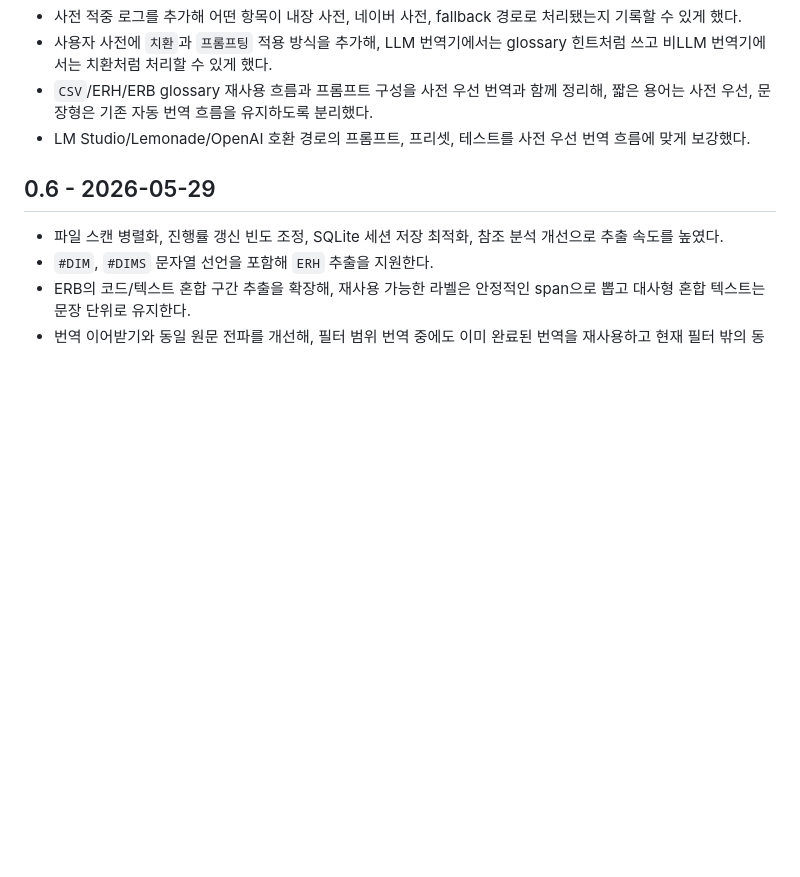
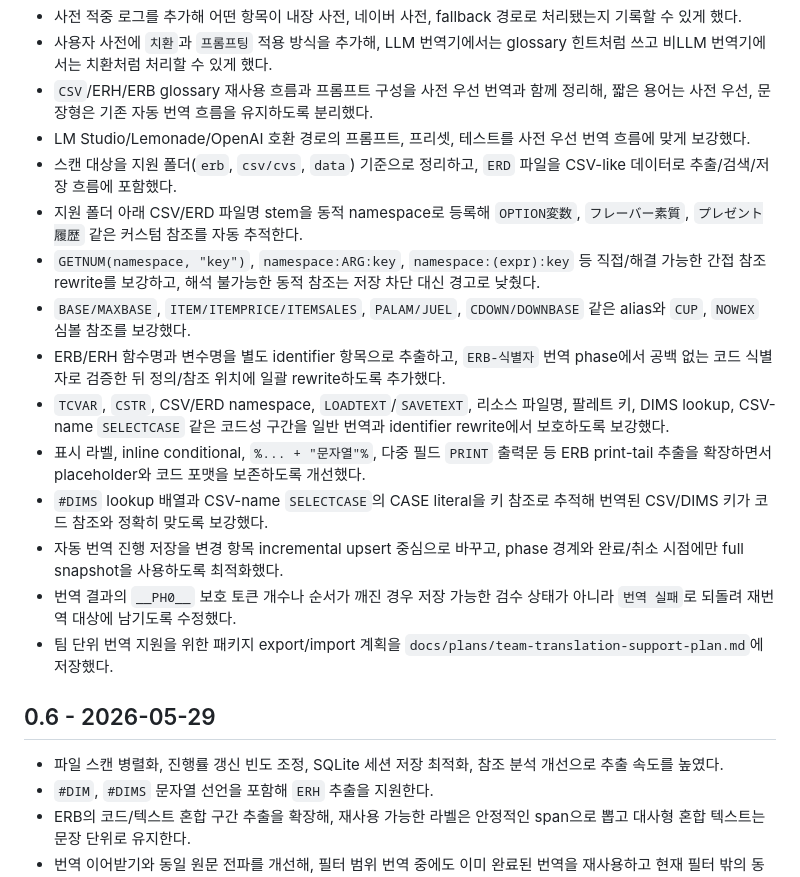
Before and after one commit to RudelK/EraTranslator, a Markdown page: CHANGELOG.md, the part around the change. GitHub-like rendering; blank space fills up the shorter version.

Commit message:
Update changelog for ERB safety improvements

```diff
--- a/CHANGELOG.md
+++ b/CHANGELOG.md
@@ -11,6 +11,17 @@
 - 사용자 사전에 `치환`과 `프롬프팅` 적용 방식을 추가해, LLM 번역기에서는 glossary 힌트처럼 쓰고 비LLM 번역기에서는 치환처럼 처리할 수 있게 했다.
 - `CSV`/ERH/ERB glossary 재사용 흐름과 프롬프트 구성을 사전 우선 번역과 함께 정리해, 짧은 용어는 사전 우선, 문장형은 기존 자동 번역 흐름을 유지하도록 분리했다.
 - LM Studio/Lemonade/OpenAI 호환 경로의 프롬프트, 프리셋, 테스트를 사전 우선 번역 흐름에 맞게 보강했다.
+- 스캔 대상을 지원 폴더(`erb`, `csv/cvs`, `data`) 기준으로 정리하고, `ERD` 파일을 CSV-like 데이터로 추출/검색/저장 흐름에 포함했다.
+- 지원 폴더 아래 CSV/ERD 파일명 stem을 동적 namespace로 등록해 `OPTION変数`, `フレーバー素質`, `プレゼント履歴` 같은 커스텀 참조를 자동 추적한다.
+- `GETNUM(namespace, "key")`, `namespace:ARG:key`, `namespace:(expr):key` 등 직접/해결 가능한 간접 참조 rewrite를 보강하고, 해석 불가능한 동적 참조는 저장 차단 대신 경고로 낮췄다.
+- `BASE/MAXBASE`, `ITEM/ITEMPRICE/ITEMSALES`, `PALAM/JUEL`, `CDOWN/DOWNBASE` 같은 alias와 `CUP`, `NOWEX` 심볼 참조를 보강했다.
+- ERB/ERH 함수명과 변수명을 별도 identifier 항목으로 추출하고, `ERB-식별자` 번역 phase에서 공백 없는 코드 식별자로 검증한 뒤 정의/참조 위치에 일괄 rewrite하도록 추가했다.
+- `TCVAR`, `CSTR`, CSV/ERD namespace, `LOADTEXT`/`SAVETEXT`, 리소스 파일명, 팔레트 키, DIMS lookup, CSV-name `SELECTCASE` 같은 코드성 구간을 일반 번역과 identifier rewrite에서 보호하도록 보강했다.
+- 표시 라벨, inline conditional, `%... + "문자열"%`, 다중 필드 `PRINT` 출력문 등 ERB print-tail 추출을 확장하면서 placeholder와 코드 포맷을 보존하도록 개선했다.
+- `#DIMS` lookup 배열과 CSV-name `SELECTCASE`의 CASE literal을 키 참조로 추적해 번역된 CSV/DIMS 키가 코드 참조와 정확히 맞도록 보강했다.
+- 자동 번역 진행 저장을 변경 항목 incremental upsert 중심으로 바꾸고, phase 경계와 완료/취소 시점에만 full snapshot을 사용하도록 최적화했다.
+- 번역 결과의 `__PH0__` 보호 토큰 개수나 순서가 깨진 경우 저장 가능한 검수 상태가 아니라 `번역 실패`로 되돌려 재번역 대상에 남기도록 수정했다.
+- 팀 단위 번역 지원을 위한 패키지 export/import 계획을 `docs/plans/team-translation-support-plan.md`에 저장했다.
 
 ## 0.6 - 2026-05-29
 
```
